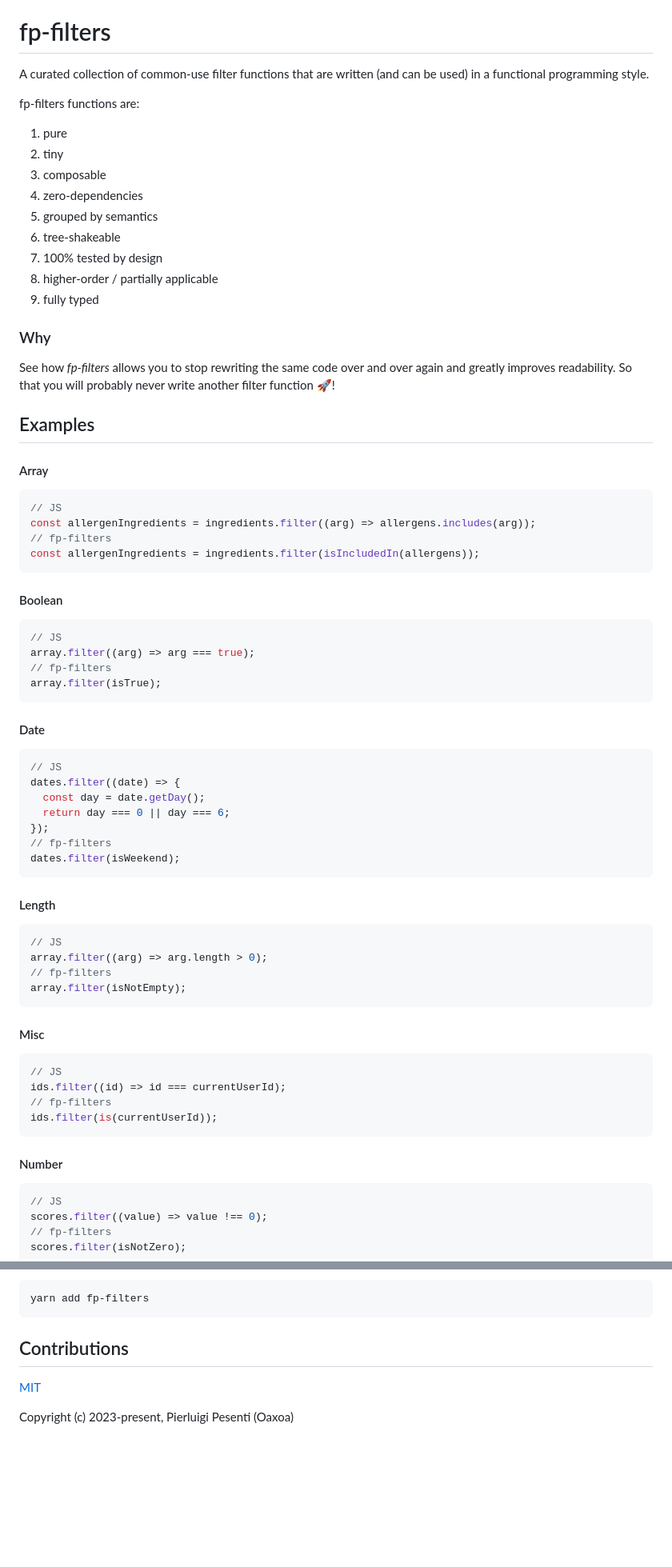
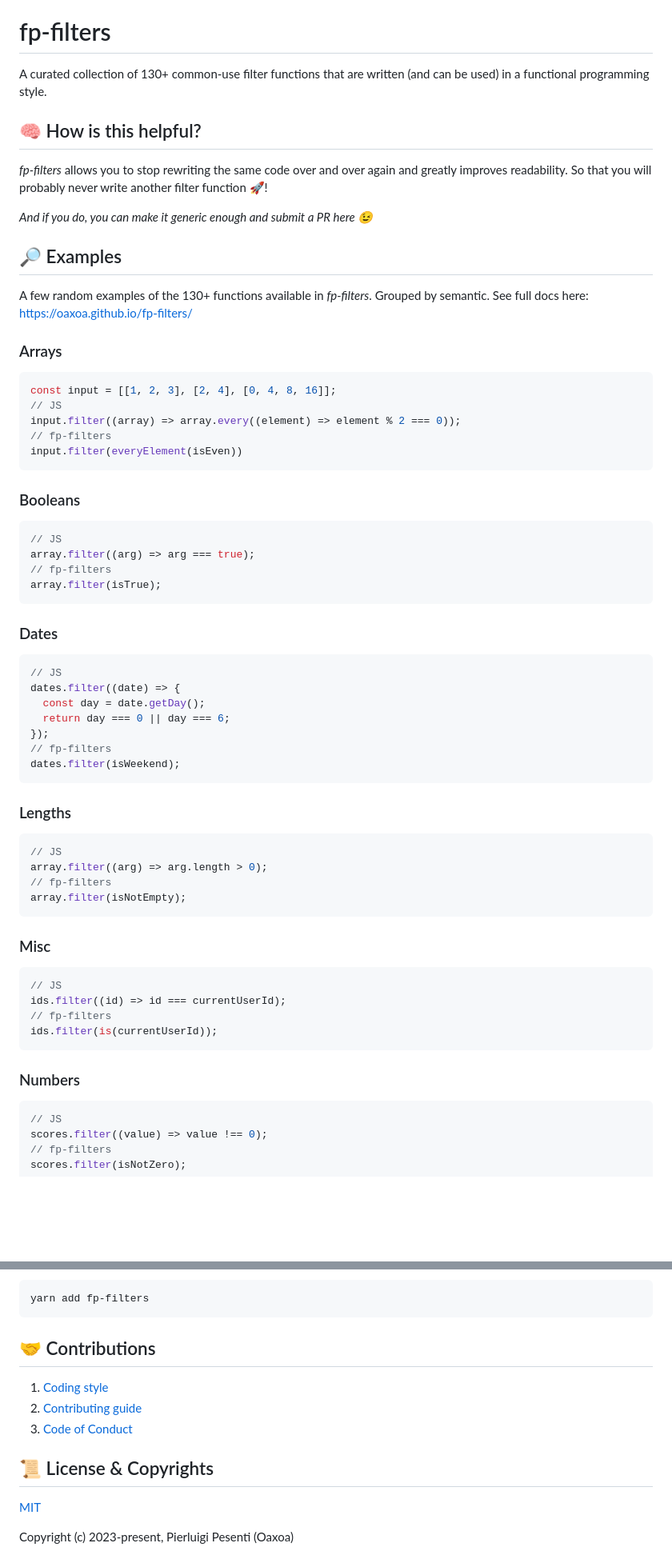
Before and after one commit to Oaxoa/fp-filters, a Markdown page: README.md, 2 parts joined by grey strips. Shown at 80% size. GitHub-like rendering; blank space fills up the shorter version.

Commit message:
Update README Add CODE_OF_CONDUCT.md and CONTRIBUTING.md

````diff
--- a/README.md
+++ b/README.md
@@ -5,38 +5,32 @@ https://github.com/Oaxoa/fp-filters
 
 # fp-filters
 
-A curated collection of common-use filter functions that are written (and can be used) in a functional programming
+A curated collection of 130+ common-use filter functions that are written (and can be used) in a functional programming
 style.
 
-fp-filters functions are:
+## 🧠 How is this helpful?
 
-1. pure
-1. tiny
-1. composable
-1. zero-dependencies
-1. grouped by semantics
-1. tree-shakeable
-1. 100% tested by design
-1. higher-order / partially applicable
-1. fully typed
-
-### Why
-
-See how _fp-filters_ allows you to stop rewriting the same code over and over again and greatly improves readability.
+_fp-filters_ allows you to stop rewriting the same code over and over again and greatly improves readability.
 So that you will probably never write another filter function 🚀!
 
-## Examples
+_And if you do, you can make it generic enough and submit a PR here 😉_
 
-#### Array
+## 🔎 Examples
+
+A few random examples of the 130+ functions available in _fp-filters_. Grouped by semantic.
+See full docs here: [https://oaxoa.github.io/fp-filters/](https://oaxoa.github.io/fp-filters/)
+
+### Arrays
 
 ```js
+const input = [[1, 2, 3], [2, 4], [0, 4, 8, 16]];
 // JS
-const allergenIngredients = ingredients.filter((arg) => allergens.includes(arg));
+input.filter((array) => array.every((element) => element % 2 === 0));
 // fp-filters
-const allergenIngredients = ingredients.filter(isIncludedIn(allergens));
+input.filter(everyElement(isEven))
 ```
 
-#### Boolean
+### Booleans
 
 ```js
 // JS
@@ -45,7 +39,7 @@ array.filter((arg) => arg === true);
 array.filter(isTrue);
 ```
 
-#### Date
+### Dates
 
 ```js
 // JS
@@ -57,7 +51,7 @@ dates.filter((date) => {
 dates.filter(isWeekend);
 ```
 
-#### Length
+### Lengths
 
 ```js
 // JS
@@ -66,7 +60,7 @@ array.filter((arg) => arg.length > 0);
 array.filter(isNotEmpty);
 ```
 
-#### Misc
+### Misc
 
 ```js
 // JS
@@ -75,7 +69,7 @@ ids.filter((id) => id === currentUserId);
 ids.filter(is(currentUserId));
 ```
 
-#### Number
+### Numbers
 
 ```js
 // JS
@@ -231,7 +278,13 @@ or
 yarn add fp-filters
 ```
 
-## Contributions
+## 🤝 Contributions
+
+1. [Coding style](#%F0%9F%A7%91%F0%9F%8F%BC%F0%9F%92%BB-coding-style)
+1. [Contributing guide](CONTRIBUTING.md)
+1. [Code of Conduct](CODE_OF_CONDUCT.md)
+
+## 📜 License & Copyrights
 
 [MIT](https://opensource.org/licenses/MIT)
 
````
Also changed, not shown: other parts of README.md (+61 -8 lines), CODE_OF_CONDUCT.md (added, +7 -0 lines), CONTRIBUTING.md (added, +15 -0 lines).
